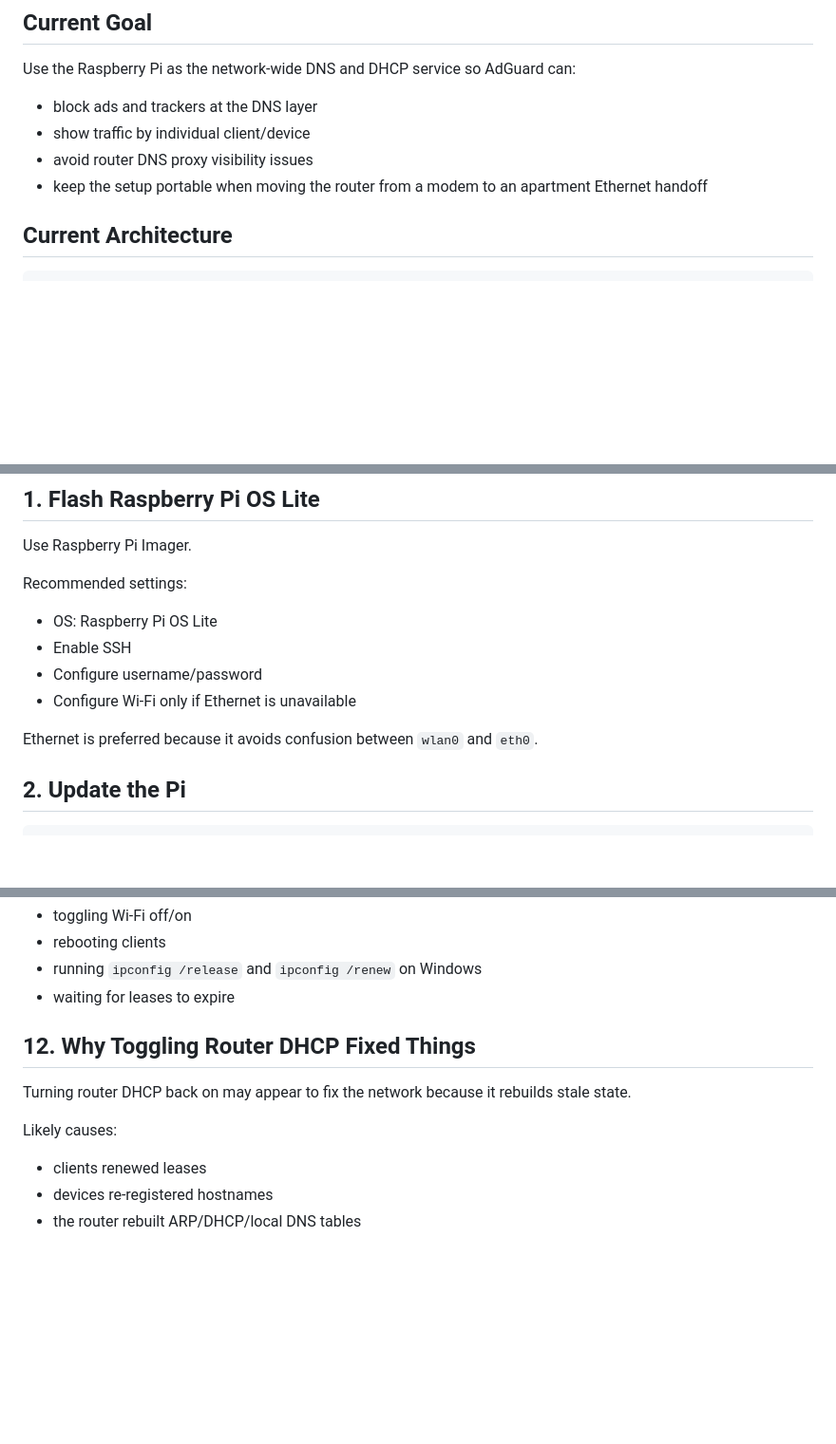
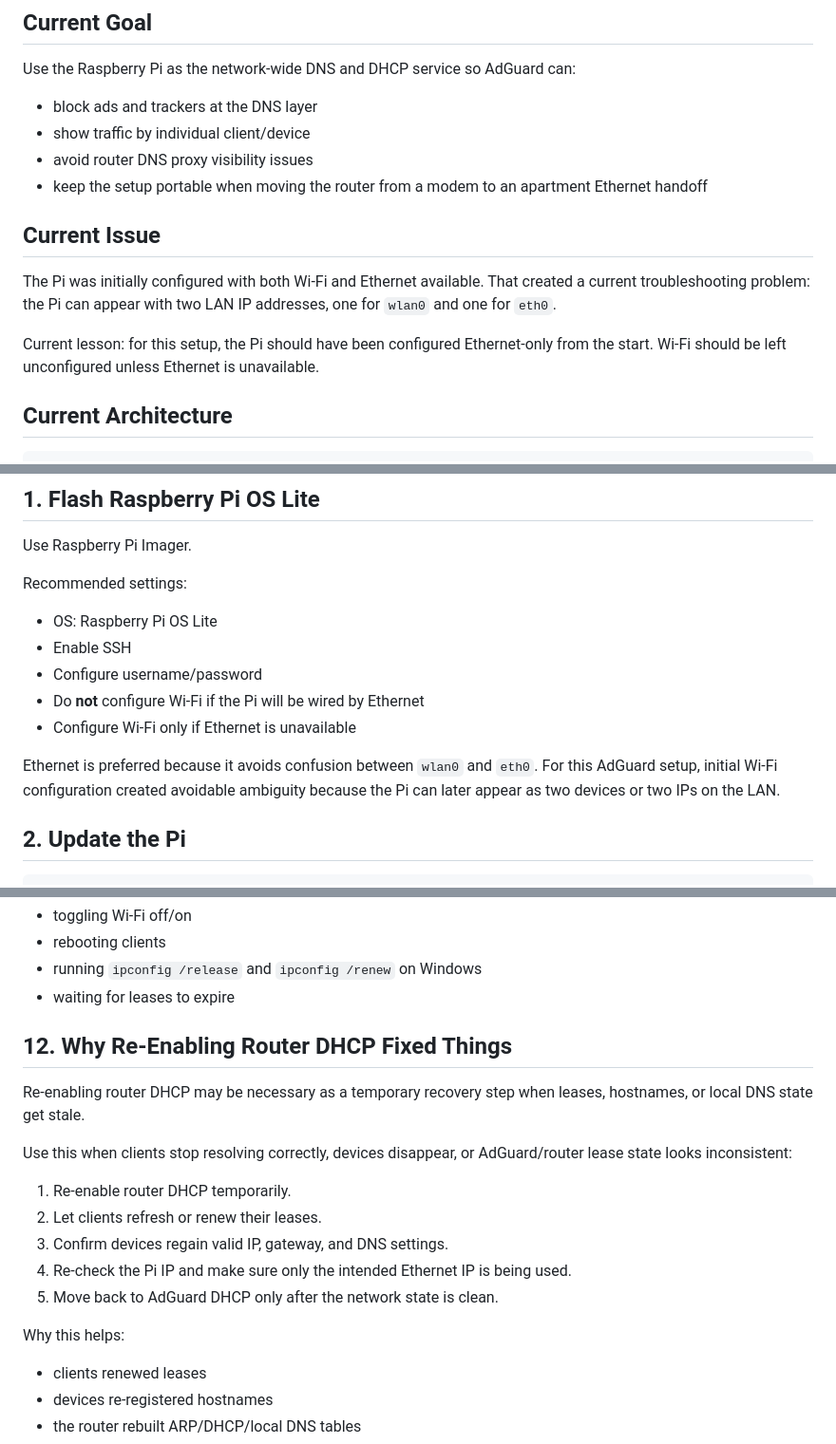
Before and after one commit to mccab22k/kieramakesthings, a Markdown page: home-improvement/adguard-home-raspberry-pi.md, 3 parts joined by grey strips. Shown at 95% size. GitHub-like rendering; blank space fills up the shorter version.

```diff
--- a/home-improvement/adguard-home-raspberry-pi.md
+++ b/home-improvement/adguard-home-raspberry-pi.md
@@ -10,6 +10,12 @@ Use the Raspberry Pi as the network-wide DNS and DHCP service so AdGuard can:
 - show traffic by individual client/device
 - avoid router DNS proxy visibility issues
 - keep the setup portable when moving the router from a modem to an apartment Ethernet handoff
+
+## Current Issue
+
+The Pi was initially configured with both Wi-Fi and Ethernet available. That created a current troubleshooting problem: the Pi can appear with two LAN IP addresses, one for `wlan0` and one for `eth0`.
+
+Current lesson: for this setup, the Pi should have been configured Ethernet-only from the start. Wi-Fi should be left unconfigured unless Ethernet is unavailable.
 
 ## Current Architecture
 
@@ -54,9 +60,10 @@ Recommended settings:
 - OS: Raspberry Pi OS Lite
 - Enable SSH
 - Configure username/password
+- Do **not** configure Wi-Fi if the Pi will be wired by Ethernet
 - Configure Wi-Fi only if Ethernet is unavailable
 
-Ethernet is preferred because it avoids confusion between `wlan0` and `eth0`.
+Ethernet is preferred because it avoids confusion between `wlan0` and `eth0`. For this AdGuard setup, initial Wi-Fi configuration created avoidable ambiguity because the Pi can later appear as two devices or two IPs on the LAN.
 
 ## 2. Update the Pi
 
@@ -296,11 +320,19 @@ Renew leases by:
 - running `ipconfig /release` and `ipconfig /renew` on Windows
 - waiting for leases to expire
 
-## 12. Why Toggling Router DHCP Fixed Things
+## 12. Why Re-Enabling Router DHCP Fixed Things
 
-Turning router DHCP back on may appear to fix the network because it rebuilds stale state.
+Re-enabling router DHCP may be necessary as a temporary recovery step when leases, hostnames, or local DNS state get stale.
 
-Likely causes:
+Use this when clients stop resolving correctly, devices disappear, or AdGuard/router lease state looks inconsistent:
+
+1. Re-enable router DHCP temporarily.
+2. Let clients refresh or renew their leases.
+3. Confirm devices regain valid IP, gateway, and DNS settings.
+4. Re-check the Pi IP and make sure only the intended Ethernet IP is being used.
+5. Move back to AdGuard DHCP only after the network state is clean.
+
+Why this helps:
 
 - clients renewed leases
 - devices re-registered hostnames
```
Also changed, not shown: other parts of home-improvement/adguard-home-raspberry-pi.md (+40 -17 lines).
